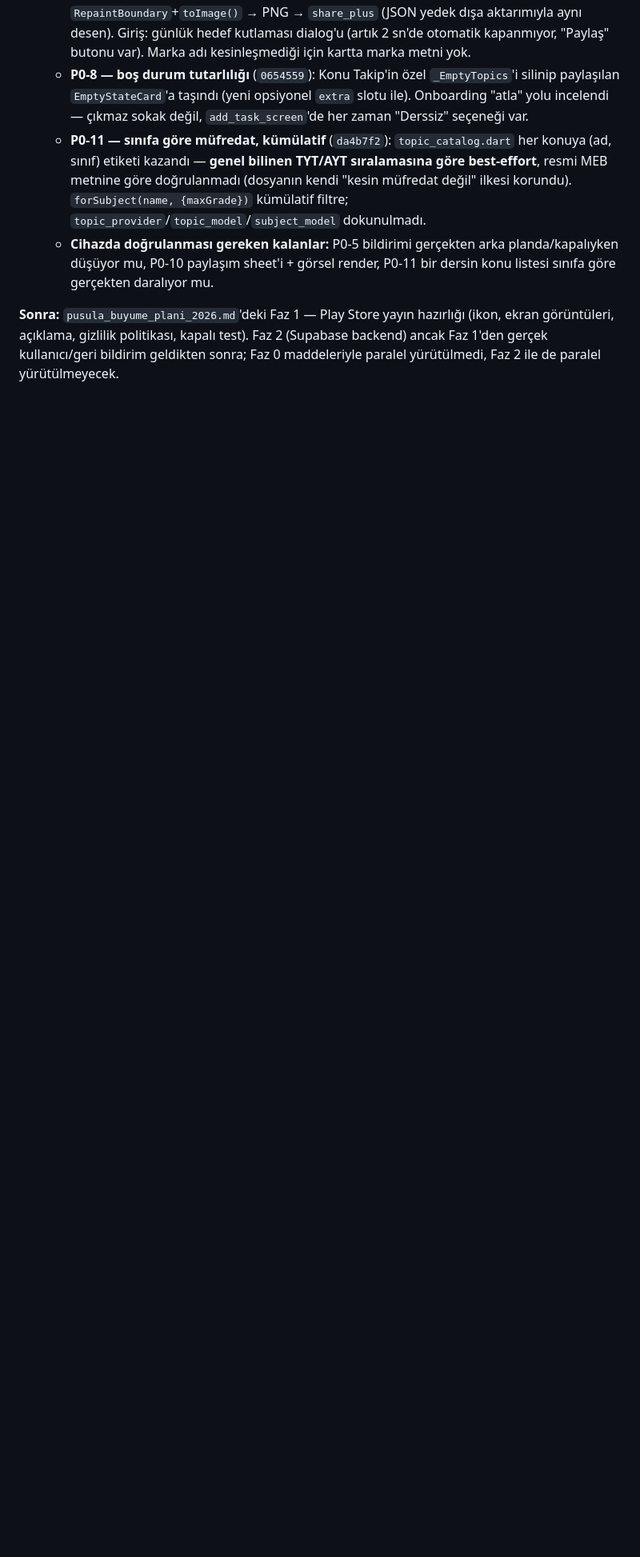
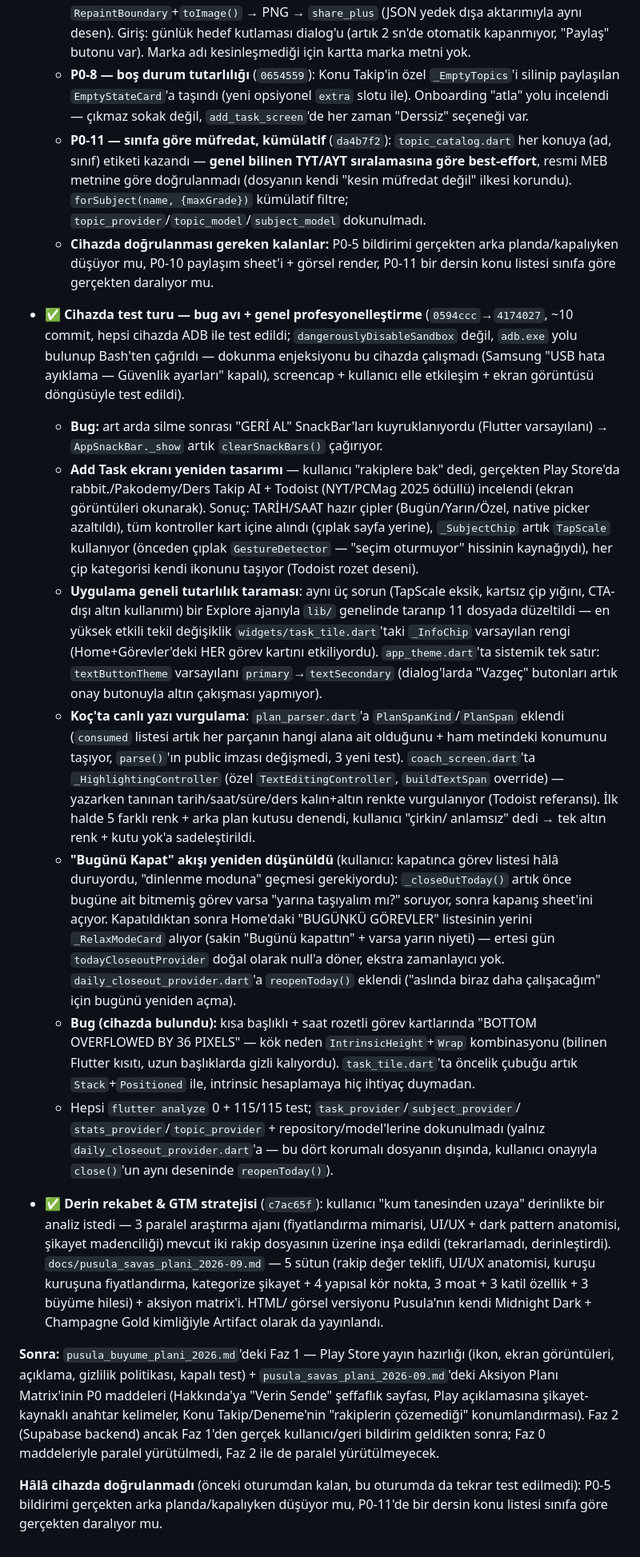
Before and after one commit to sancarcomert/study-learn, a Markdown page: CLAUDE.md, the part around the change. Shown at 80% size. GitHub-like rendering; blank space fills up the shorter version.

Commit message:
docs: CLAUDE.md — bu oturumun bug avı + tutarlılık turu + strateji dosyası
Sohbet uzadığı için yeni oturuma taşınacak: cihazda bulunan/düzeltilen
bug'lar (SnackBar kuyruklama, task_tile taşma), Add Task yeniden tasarımı
+ uygulama geneli TapScale/kart/CTA tutarlılık taraması, Koç canlı
vurgulama, "Bugünü Kapat" → dinlenme modu akışı, ve
pusula_savas_plani_2026-09.md referansı özetlendi. Hâlâ cihazda
doğrulanmayan kalemler (P0-5, P0-11) ayrıca not edildi.

Co-Authored-By: Claude Sonnet 5 <noreply@anthropic.com>

```diff
--- a/CLAUDE.md
+++ b/CLAUDE.md
@@ -144,8 +144,73 @@ Not: repo lokal-only. `feature/home-redesign` → `master`'a merge edildi. GitHu
     arka planda/kapalıyken düşüyor mu, P0-10 paylaşım sheet'i + görsel render,
     P0-11 bir dersin konu listesi sınıfa göre gerçekten daralıyor mu.
 
+- ✅ **Cihazda test turu — bug avı + genel profesyonelleştirme** (`0594ccc`→`4174027`,
+  ~10 commit, hepsi cihazda ADB ile test edildi; `dangerouslyDisableSandbox`
+  değil, `adb.exe` yolu bulunup Bash'ten çağrıldı — dokunma enjeksiyonu bu
+  cihazda çalışmadı (Samsung "USB hata ayıklama — Güvenlik ayarları" kapalı),
+  screencap + kullanıcı elle etkileşim + ekran görüntüsü döngüsüyle test edildi).
+  - **Bug:** art arda silme sonrası "GERİ AL" SnackBar'ları kuyruklanıyordu
+    (Flutter varsayılanı) → `AppSnackBar._show` artık `clearSnackBars()` çağırıyor.
+  - **Add Task ekranı yeniden tasarımı** — kullanıcı "rakiplere bak" dedi,
+    gerçekten Play Store'da rabbit./Pakodemy/Ders Takip AI + Todoist (NYT/PCMag
+    2025 ödüllü) incelendi (ekran görüntüleri okunarak). Sonuç: TARİH/SAAT
+    hazır çipler (Bugün/Yarın/Özel, native picker azaltıldı), tüm kontroller
+    kart içine alındı (çıplak sayfa yerine), `_SubjectChip` artık `TapScale`
+    kullanıyor (önceden çıplak `GestureDetector` — "seçim oturmuyor" hissinin
+    kaynağıydı), her çip kategorisi kendi ikonunu taşıyor (Todoist rozet deseni).
+  - **Uygulama geneli tutarlılık taraması**: aynı üç sorun (TapScale eksik,
+    kartsız çip yığını, CTA-dışı altın kullanımı) bir Explore ajanıyla `lib/`
+    genelinde taranıp 11 dosyada düzeltildi — en yüksek etkili tekil değişiklik
+    `widgets/task_tile.dart`'taki `_InfoChip` varsayılan rengi (Home+Görevler'deki
+    HER görev kartını etkiliyordu). `app_theme.dart`'ta sistemik tek satır:
+    `textButtonTheme` varsayılanı `primary`→`textSecondary` (dialog'larda
+    "Vazgeç" butonları artık onay butonuyla altın çakışması yapmıyor).
+  - **Koç'ta canlı yazı vurgulama**: `plan_parser.dart`'a `PlanSpanKind`/`PlanSpan`
+    eklendi (`consumed` listesi artık her parçanın hangi alana ait olduğunu +
+    ham metindeki konumunu taşıyor, `parse()`'ın public imzası değişmedi, 3 yeni
+    test). `coach_screen.dart`'ta `_HighlightingController` (özel
+    `TextEditingController`, `buildTextSpan` override) — yazarken tanınan
+    tarih/saat/süre/ders kalın+altın renkte vurgulanıyor (Todoist referansı).
+    İlk halde 5 farklı renk + arka plan kutusu denendi, kullanıcı "çirkin/
+    anlamsız" dedi → tek altın renk + kutu yok'a sadeleştirildi.
+  - **"Bugünü Kapat" akışı yeniden düşünüldü** (kullanıcı: kapatınca görev
+    listesi hâlâ duruyordu, "dinlenme moduna" geçmesi gerekiyordu):
+    `_closeOutToday()` artık önce bugüne ait bitmemiş görev varsa "yarına
+    taşıyalım mı?" soruyor, sonra kapanış sheet'ini açıyor. Kapatıldıktan sonra
+    Home'daki "BUGÜNKÜ GÖREVLER" listesinin yerini `_RelaxModeCard` alıyor
+    (sakin "Bugünü kapattın" + varsa yarın niyeti) — ertesi gün
+    `todayCloseoutProvider` doğal olarak null'a döner, ekstra zamanlayıcı yok.
+    `daily_closeout_provider.dart`'a `reopenToday()` eklendi ("aslında biraz
+    daha çalışacağım" için bugünü yeniden açma).
+  - **Bug (cihazda bulundu):** kısa başlıklı + saat rozetli görev kartlarında
+    "BOTTOM OVERFLOWED BY 36 PIXELS" — kök neden `IntrinsicHeight`+`Wrap`
+    kombinasyonu (bilinen Flutter kısıtı, uzun başlıklarda gizli kalıyordu).
+    `task_tile.dart`'ta öncelik çubuğu artık `Stack`+`Positioned` ile,
+    intrinsic hesaplamaya hiç ihtiyaç duymadan.
+  - Hepsi `flutter analyze` 0 + 115/115 test; `task_provider`/`subject_provider`/
+    `stats_provider`/`topic_provider` + repository/model'lerine dokunulmadı
+    (yalnız `daily_closeout_provider.dart`'a — bu dört korumalı dosyanın
+    dışında, kullanıcı onayıyla `close()`'un aynı deseninde `reopenToday()`).
+- ✅ **Derin rekabet & GTM stratejisi** (`c7ac65f`): kullanıcı "kum tanesinden
+  uzaya" derinlikte bir analiz istedi — 3 paralel araştırma ajanı (fiyatlandırma
+  mimarisi, UI/UX + dark pattern anatomisi, şikayet madenciliği) mevcut iki
+  rakip dosyasının üzerine inşa edildi (tekrarlamadı, derinleştirdi).
+  `docs/pusula_savas_plani_2026-09.md` — 5 sütun (rakip değer teklifi, UI/UX
+  anatomisi, kuruşu kuruşuna fiyatlandırma, kategorize şikayet + 4 yapısal kör
+  nokta, 3 moat + 3 katil özellik + 3 büyüme hilesi) + aksiyon matrix'i. HTML/
+  görsel versiyonu Pusula'nın kendi Midnight Dark + Champagne Gold kimliğiyle
+  Artifact olarak da yayınlandı.
+
 **Sonra:** `pusula_buyume_plani_2026.md`'deki Faz 1 — Play Store yayın
 hazırlığı (ikon, ekran görüntüleri, açıklama, gizlilik politikası, kapalı
-test). Faz 2 (Supabase backend) ancak Faz 1'den gerçek kullanıcı/geri
-bildirim geldikten sonra; Faz 0 maddeleriyle paralel yürütülmedi, Faz 2 ile
-de paralel yürütülmeyecek.
+test) + `pusula_savas_plani_2026-09.md`'deki Aksiyon Planı Matrix'inin P0
+maddeleri (Hakkında'ya "Verin Sende" şeffaflık sayfası, Play açıklamasına
+şikayet-kaynaklı anahtar kelimeler, Konu Takip/Deneme'nin "rakiplerin
+çözemediği" konumlandırması). Faz 2 (Supabase backend) ancak Faz 1'den
+gerçek kullanıcı/geri bildirim geldikten sonra; Faz 0 maddeleriyle paralel
+yürütülmedi, Faz 2 ile de paralel yürütülmeyecek.
+
+**Hâlâ cihazda doğrulanmadı** (önceki oturumdan kalan, bu oturumda da
+tekrar test edilmedi): P0-5 bildirimi gerçekten arka planda/kapalıyken
+düşüyor mu, P0-11'de bir dersin konu listesi sınıfa göre gerçekten
+daralıyor mu.
```
